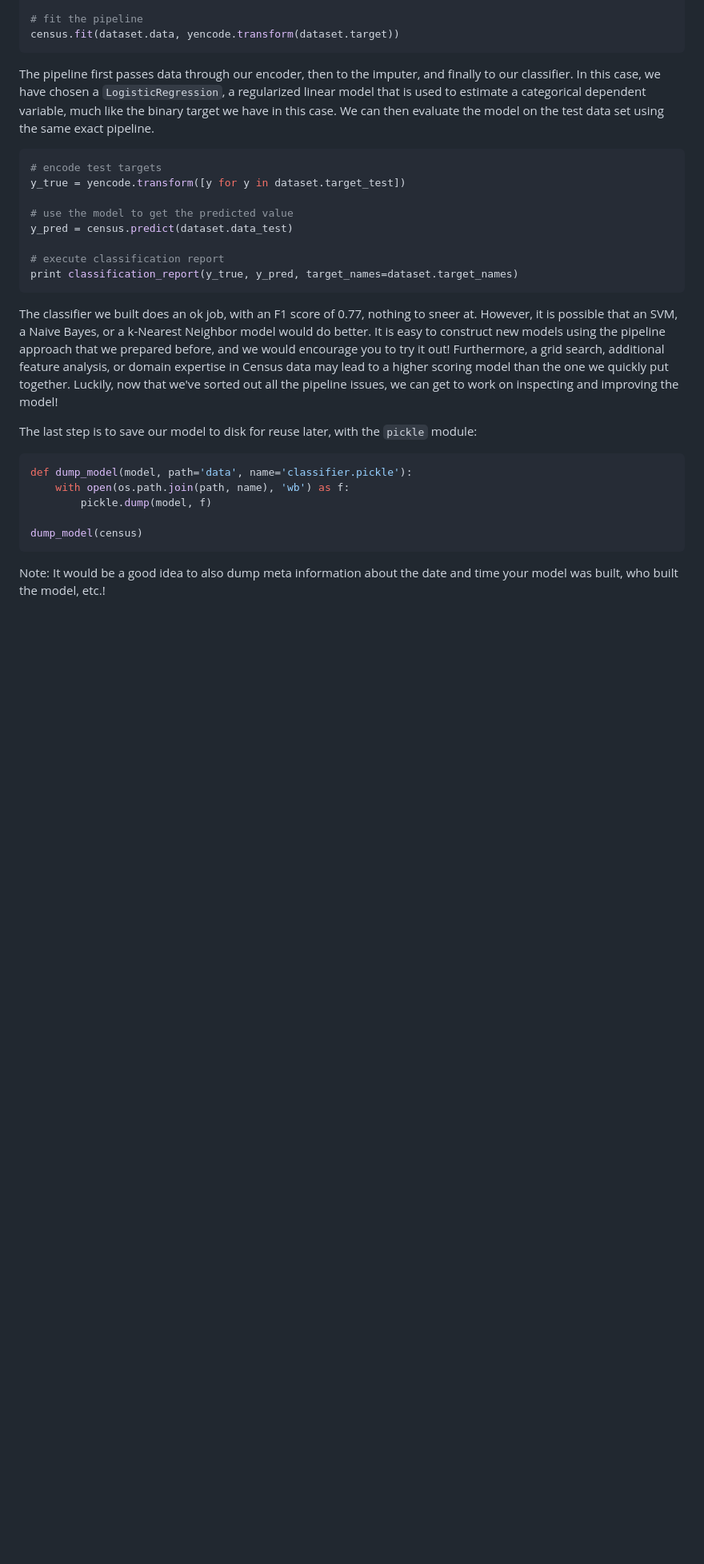
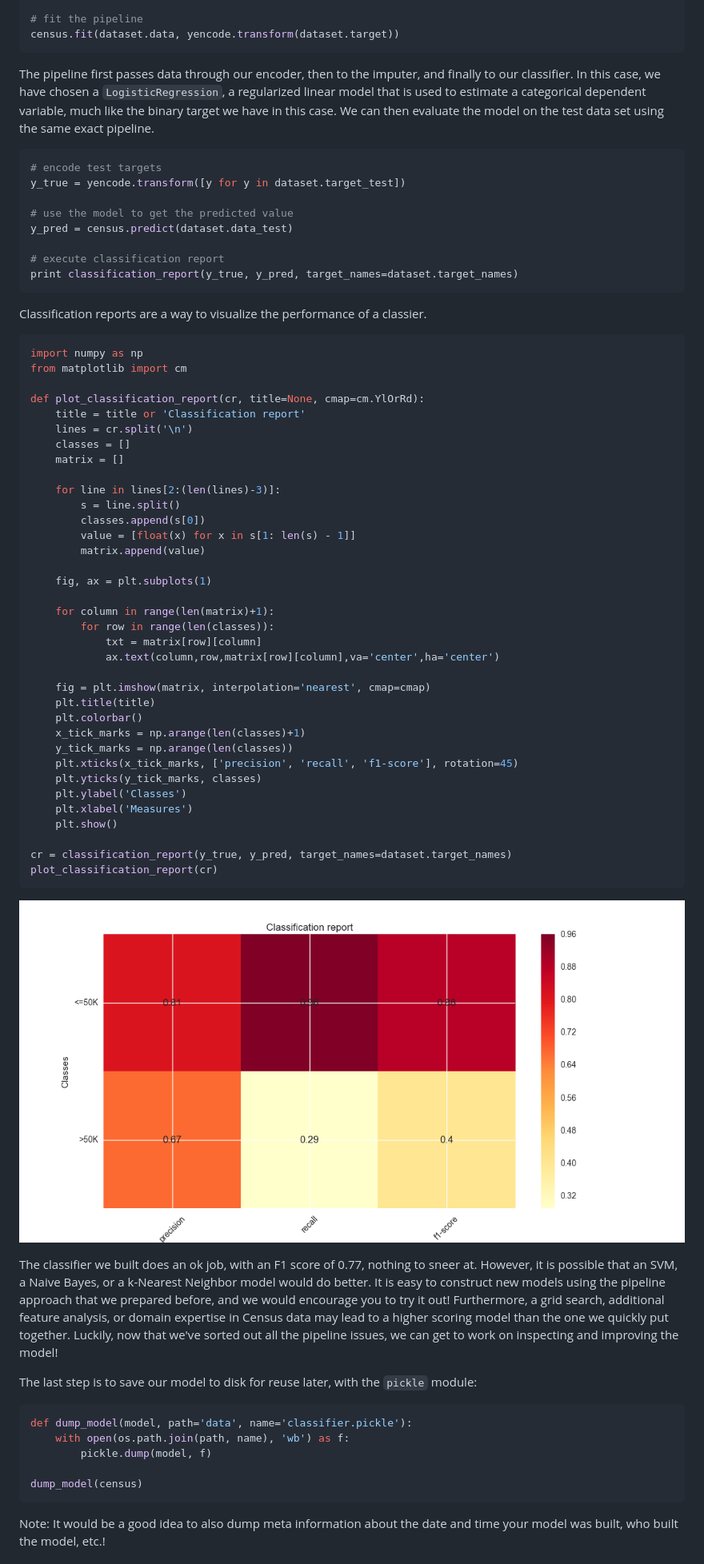
Before and after one commit to etorrano/tutorial-predicting-income, a Markdown page: predicting_income_with_census_data_pt2.md, the part around the change. Shown: that part at 80% size. Rendered like a GitHub page; pictures changed too: figures/classification_report.png (added); blank space fills up the shorter version.

Commit message:
added custom classification report heatmap plotter

````diff
--- a/predicting_income_with_census_data_pt2.md
+++ b/predicting_income_with_census_data_pt2.md
@@ -247,6 +247,48 @@ y_pred = census.predict(dataset.data_test)
 print classification_report(y_true, y_pred, target_names=dataset.target_names)
 ```
 
+Classification reports are a way to visualize the performance of a classier.
+
+```python
+import numpy as np
+from matplotlib import cm
+
+def plot_classification_report(cr, title=None, cmap=cm.YlOrRd):
+    title = title or 'Classification report'
+    lines = cr.split('\n')
+    classes = []
+    matrix = []
+
+    for line in lines[2:(len(lines)-3)]:
+        s = line.split()
+        classes.append(s[0])
+        value = [float(x) for x in s[1: len(s) - 1]]
+        matrix.append(value)
+
+    fig, ax = plt.subplots(1)
+
+    for column in range(len(matrix)+1):
+        for row in range(len(classes)):
+            txt = matrix[row][column]
+            ax.text(column,row,matrix[row][column],va='center',ha='center')
+
+    fig = plt.imshow(matrix, interpolation='nearest', cmap=cmap)
+    plt.title(title)
+    plt.colorbar()
+    x_tick_marks = np.arange(len(classes)+1)
+    y_tick_marks = np.arange(len(classes))
+    plt.xticks(x_tick_marks, ['precision', 'recall', 'f1-score'], rotation=45)
+    plt.yticks(y_tick_marks, classes)
+    plt.ylabel('Classes')
+    plt.xlabel('Measures')
+    plt.show()
+
+cr = classification_report(y_true, y_pred, target_names=dataset.target_names)
+plot_classification_report(cr)
+```
+
+![Classification Report](figures/classification_report.png)
+
 The classifier we built does an ok job, with an F1 score of 0.77, nothing to sneer at. However, it is possible that an SVM, a Naive Bayes, or a k-Nearest Neighbor model would do better. It is easy to construct new models using the pipeline approach that we prepared before, and we would encourage you to try it out! Furthermore, a grid search, additional feature analysis, or domain expertise in Census data may lead to a higher scoring model than the one we quickly put together. Luckily, now that we've sorted out all the pipeline issues, we can get to work on inspecting and improving the model!
 
 The last step is to save our model to disk for reuse later, with the `pickle` module:
````
Also changed, not shown: 1 other file.
